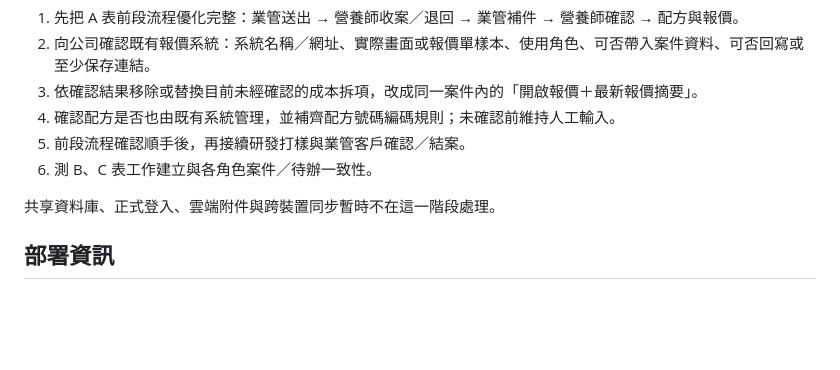
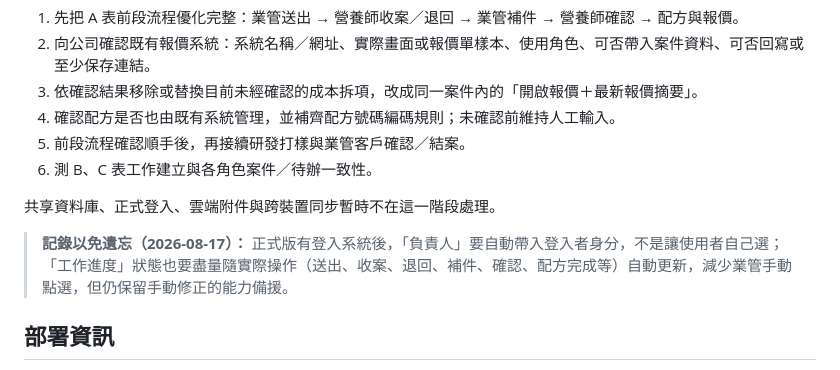
Before and after one commit to SHENGGE820/bke-oem-request-demo, a Markdown page: README.md, the part around the change. Drawn GitHub-style; blank space fills up the shorter version.

```diff
--- a/README.md
+++ b/README.md
@@ -146,6 +146,8 @@ C 表依實際填寫內容建立官網產品審稿、產品介紹 PPT、教育
 
 共享資料庫、正式登入、雲端附件與跨裝置同步暫時不在這一階段處理。
 
+> **記錄以免遺忘（2026-08-17）：** 正式版有登入系統後，「負責人」要自動帶入登入者身分，不是讓使用者自己選；「工作進度」狀態也要盡量隨實際操作（送出、收案、退回、補件、確認、配方完成等）自動更新，減少業管手動點選，但仍保留手動修正的能力備援。
+
 ## 部署資訊
 
 - 平台：OpenAI Sites
```
Also changed, not shown: AGENTS.md (+2 -0 lines), HANDOFF_GUIDE.md (+6 -0 lines).
